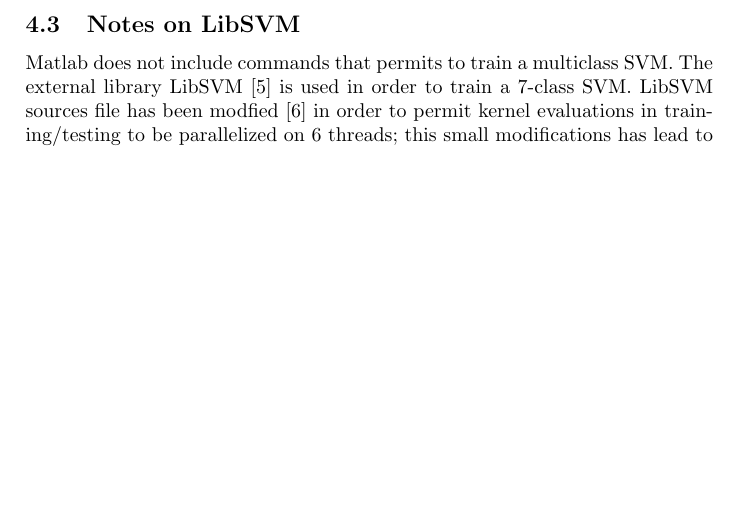
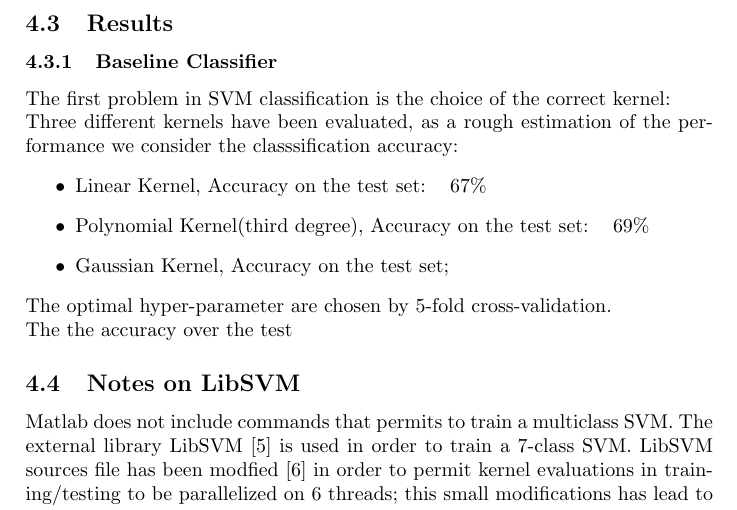
Before and after one commit to Sessa93/MLProject, a LaTeX paper (Tex/mlprj.tex): part of page 11 of 13, cut at the place of the change, the shorter picture padded with empty space. Compiled offline with pdfLaTeX.

Commit message:
Final Commit

```diff
--- a/Tex/mlprj.tex
+++ b/Tex/mlprj.tex
@@ -277,6 +277,18 @@
     the number of point that has been uncorrectly predicted belonging to class $k$.\newline
     The recall express the number of correctly predicted samples for a given class $k$ with respect to the number of true positives plus
     the number of point that has been uncorrectly predicted not belonging to class $k$.
+  \subsection{Results}
+    \subsubsection{Baseline Classifier}
+      The first problem in SVM classification is the choice of the correct kernel:\newline
+      Three different kernels have been evaluated, as a rough estimation of the performance we consider the classsification accuracy:
+      \begin{itemize}
+       \item Linear Kernel, Accuracy on the test set: ~ 67\%
+       \item Polynomial Kernel(third degree), Accuracy on the test set: ~ 69\%
+       \item Gaussian Kernel, Accuracy on the test set;
+      \end{itemize}
+      The optimal hyper-parameter are chosen by 5-fold cross-validation.\newline
+      The the accuracy over the test
+
 
   \subsection{Notes on LibSVM}
     Matlab does not include commands that permits to train a multiclass SVM. The external library LibSVM \cite{libsvm} is used in order
```
Also changed, not shown: Tex/baseline2.jpg (added), Tex/mlprj.pdf, 9 other files.
